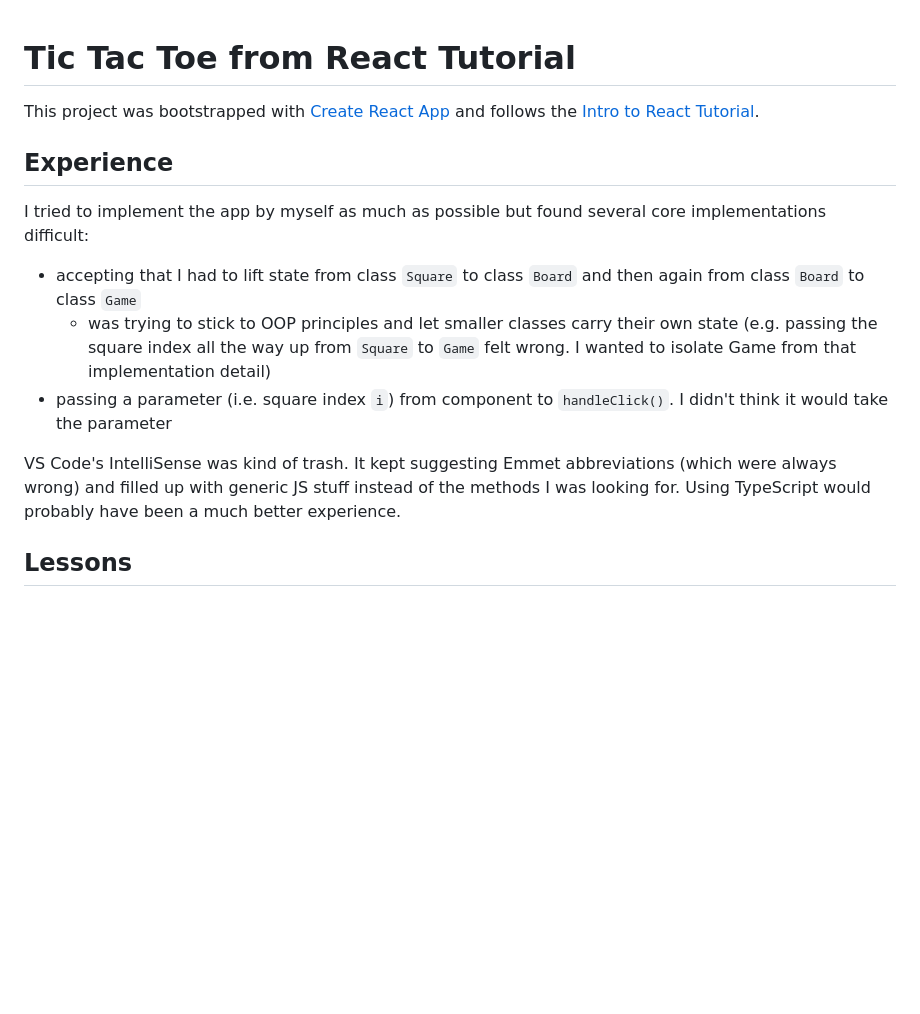
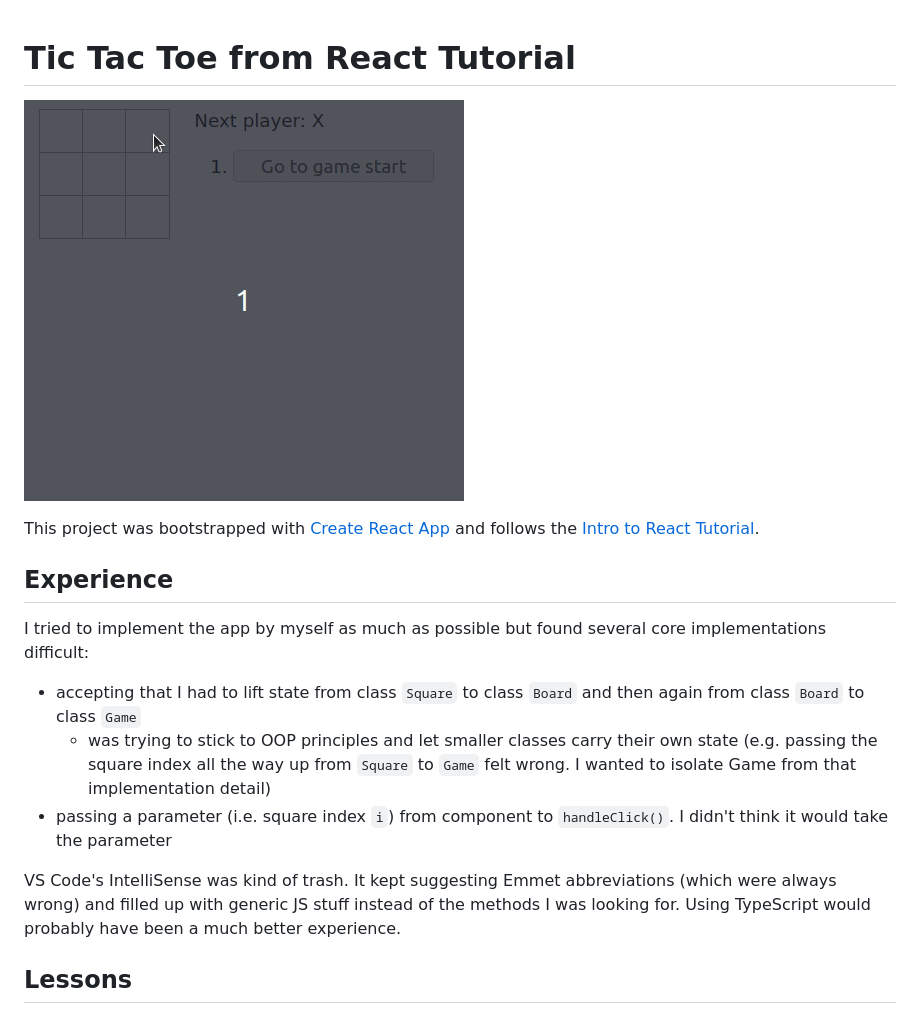
Before and after one commit to Alee4738/react-tutorial-tic-tac-toe, a Markdown page: README.md, the part around the change. Drawn GitHub-style; pictures changed too: demo.gif (added); blank space fills up the shorter version.

Commit message:
Add demo gif and some name changes

```diff
--- a/README.md
+++ b/README.md
@@ -1,16 +1,18 @@
 # Tic Tac Toe from React Tutorial
+
+![demo playing the game](demo.gif)
 
 This project was bootstrapped with [Create React App](https://github.com/facebook/create-react-app) and follows the [Intro to React Tutorial](https://reactjs.org/tutorial/tutorial.html#lifting-state-up).
 
 ## Experience
 
 I tried to implement the app by myself as much as possible but found several core implementations difficult:
+
 - accepting that I had to lift state from class `Square` to class `Board` and then again from class `Board` to class `Game`
   - was trying to stick to OOP principles and let smaller classes carry their own state (e.g. passing the square index all the way up from `Square` to `Game` felt wrong. I wanted to isolate Game from that implementation detail)
 - passing a parameter (i.e. square index `i`) from component to `handleClick()`. I didn't think it would take the parameter
 
 VS Code's IntelliSense was kind of trash. It kept suggesting Emmet abbreviations (which were always wrong) and filled up with generic JS stuff instead of the methods I was looking for. Using TypeScript would probably have been a much better experience.
-
 
 ## Lessons
 
```
Also changed, not shown: 2 other files.
